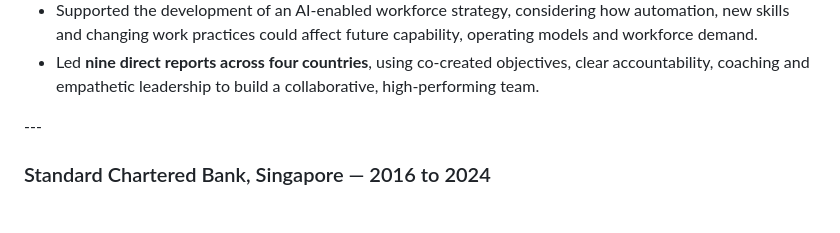
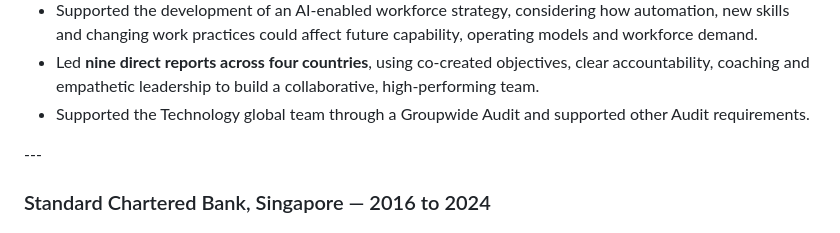
Before and after one commit to malcobrown-dotcom/Malcolm-Brown-CV, a Markdown page: README.md, the part around the change. GitHub-like rendering.

```diff
--- a/README.md
+++ b/README.md
@@ -91,6 +91,7 @@ Partnered directly with senior Technology and Operations leadership, including t
 * Led the Technology and Operations Learning \& Development team, aligning capability-building activity with business priorities, future skills and the practical adoption of AI tools.
 * Supported the development of an AI-enabled workforce strategy, considering how automation, new skills and changing work practices could affect future capability, operating models and workforce demand.
 * Led **nine direct reports across four countries**, using co-created objectives, clear accountability, coaching and empathetic leadership to build a collaborative, high-performing team.
+* Supported the Technology global team through a Groupwide Audit and supported other Audit requirements.
 
 \---
 
```
